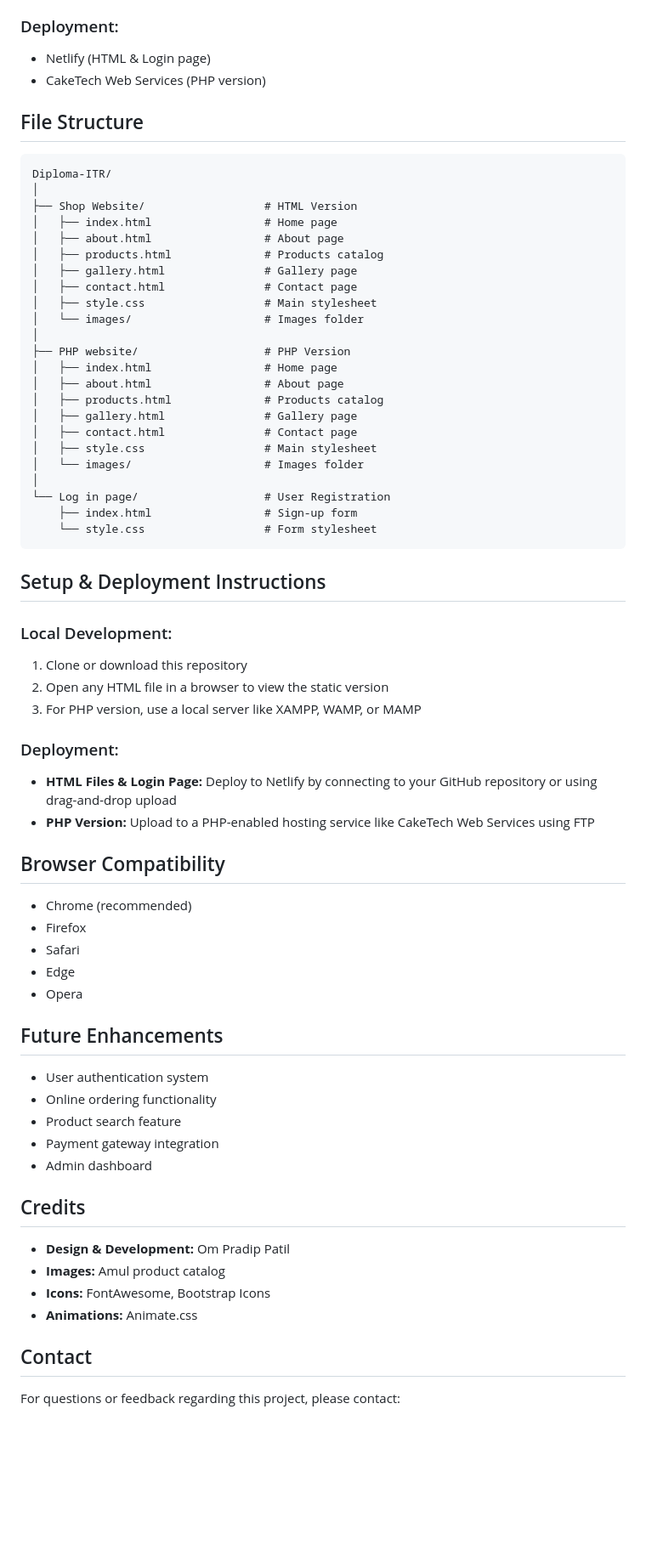
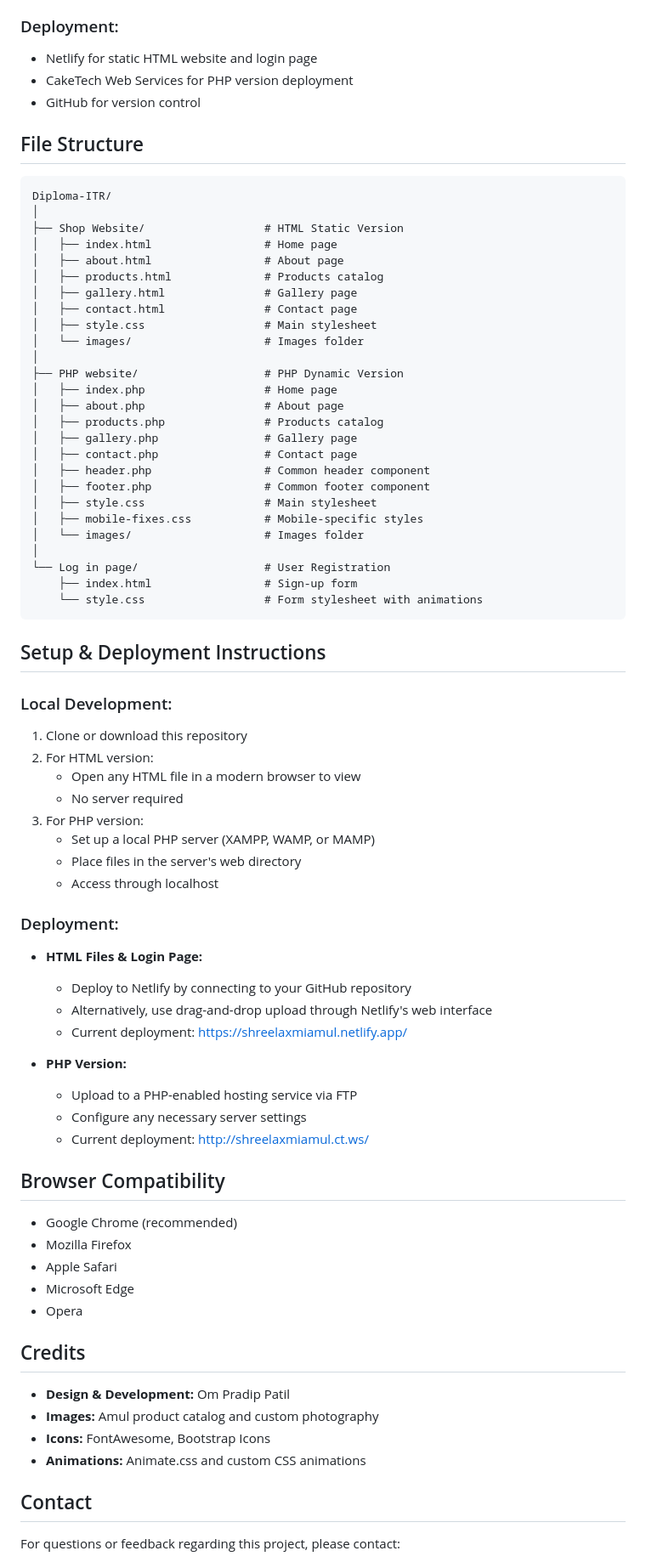
Before and after one commit to omspradippatil/Diploma-ITR, a Markdown page: README.md, the part around one of its changes. Shown at 85% size. Drawn GitHub-style; blank space fills up the shorter version.

````diff
--- a/README.md
+++ b/README.md
@@ -61,14 +76,15 @@ A standalone signup page with modern design.
 
 ### Deployment:
-- Netlify (HTML & Login page)
-- CakeTech Web Services (PHP version)
+- Netlify for static HTML website and login page
+- CakeTech Web Services for PHP version deployment
+- GitHub for version control
 
 ## File Structure
 
 ```
 Diploma-ITR/
 │
-├── Shop Website/                  # HTML Version
+├── Shop Website/                  # HTML Static Version
 │   ├── index.html                 # Home page
 │   ├── about.html                 # About page
 │   ├── products.html              # Products catalog
@@ -77,50 +93,58 @@ Diploma-ITR/
 │   ├── style.css                  # Main stylesheet
 │   └── images/                    # Images folder
 │
-├── PHP website/                   # PHP Version
-│   ├── index.html                 # Home page
-│   ├── about.html                 # About page
-│   ├── products.html              # Products catalog
-│   ├── gallery.html               # Gallery page
-│   ├── contact.html               # Contact page
+├── PHP website/                   # PHP Dynamic Version
+│   ├── index.php                  # Home page
+│   ├── about.php                  # About page
+│   ├── products.php               # Products catalog
+│   ├── gallery.php                # Gallery page
+│   ├── contact.php                # Contact page
+│   ├── header.php                 # Common header component
+│   ├── footer.php                 # Common footer component
 │   ├── style.css                  # Main stylesheet
+│   ├── mobile-fixes.css           # Mobile-specific styles
 │   └── images/                    # Images folder
 │
 └── Log in page/                   # User Registration
     ├── index.html                 # Sign-up form
-    └── style.css                  # Form stylesheet
+    └── style.css                  # Form stylesheet with animations
 ```
 
 ## Setup & Deployment Instructions
 
 ### Local Development:
 1. Clone or download this repository
-2. Open any HTML file in a browser to view the static version
-3. For PHP version, use a local server like XAMPP, WAMP, or MAMP
+2. For HTML version:
+   - Open any HTML file in a modern browser to view
+   - No server required
+3. For PHP version:
+   - Set up a local PHP server (XAMPP, WAMP, or MAMP)
+   - Place files in the server's web directory
+   - Access through localhost
 
 ### Deployment:
-- **HTML Files & Login Page:** Deploy to Netlify by connecting to your GitHub repository or using drag-and-drop upload
-- **PHP Version:** Upload to a PHP-enabled hosting service like CakeTech Web Services using FTP
+- **HTML Files & Login Page:**
+  - Deploy to Netlify by connecting to your GitHub repository
+  - Alternatively, use drag-and-drop upload through Netlify's web interface
+  - Current deployment: https://shreelaxmiamul.netlify.app/
+
+- **PHP Version:**
+  - Upload to a PHP-enabled hosting service via FTP
+  - Configure any necessary server settings
+  - Current deployment: http://shreelaxmiamul.ct.ws/
 
 ## Browser Compatibility
-- Chrome (recommended)
-- Firefox
-- Safari
-- Edge
+- Google Chrome (recommended)
+- Mozilla Firefox
+- Apple Safari
+- Microsoft Edge
 - Opera
-
-## Future Enhancements
-- User authentication system
-- Online ordering functionality
-- Product search feature
-- Payment gateway integration
-- Admin dashboard
 
 ## Credits
 - **Design & Development:** Om Pradip Patil
-- **Images:** Amul product catalog
+- **Images:** Amul product catalog and custom photography
 - **Icons:** FontAwesome, Bootstrap Icons
-- **Animations:** Animate.css
+- **Animations:** Animate.css and custom CSS animations
 
 ## Contact
 For questions or feedback regarding this project, please contact:
````
Also changed, not shown: other parts of README.md (+47 -32 lines).
